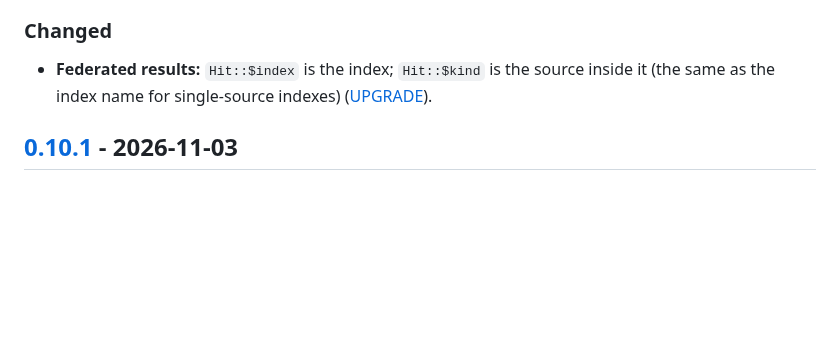
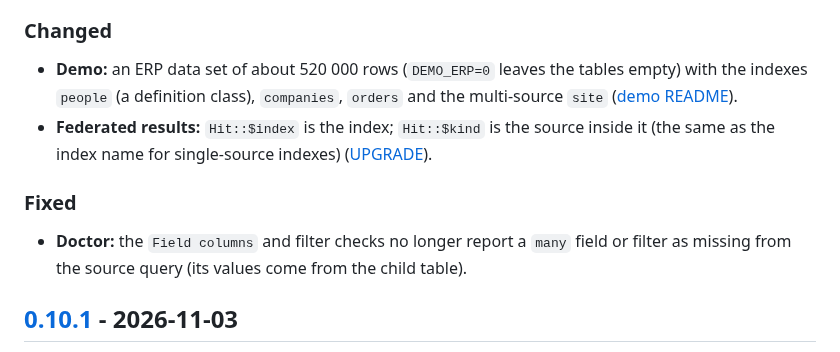
Before and after one commit to er2es/fuzzphony, a Markdown page: CHANGELOG.md, the part around the change. GitHub-like rendering; blank space fills up the shorter version.

```diff
--- a/CHANGELOG.md
+++ b/CHANGELOG.md
@@ -27,7 +27,12 @@ and a link. Measurements, proofs and test names belong to the pull request, [doc
 
 ### Changed
 
+- **Demo:** an ERP data set of about 520 000 rows (`DEMO_ERP=0` leaves the tables empty) with the indexes `people` (a definition class), `companies`, `orders` and the multi-source `site` ([demo README](demo/README.md#the-erp-data-set)).
 - **Federated results:** `Hit::$index` is the index; `Hit::$kind` is the source inside it (the same as the index name for single-source indexes) ([UPGRADE](UPGRADE.md)).
+
+### Fixed
+
+- **Doctor:** the `Field columns` and filter checks no longer report a `many` field or filter as missing from the source query (its values come from the child table).
 
 ## [0.10.1] - 2026-11-03
 
```
Also changed, not shown: demo/README.md (+30 -1 lines).
